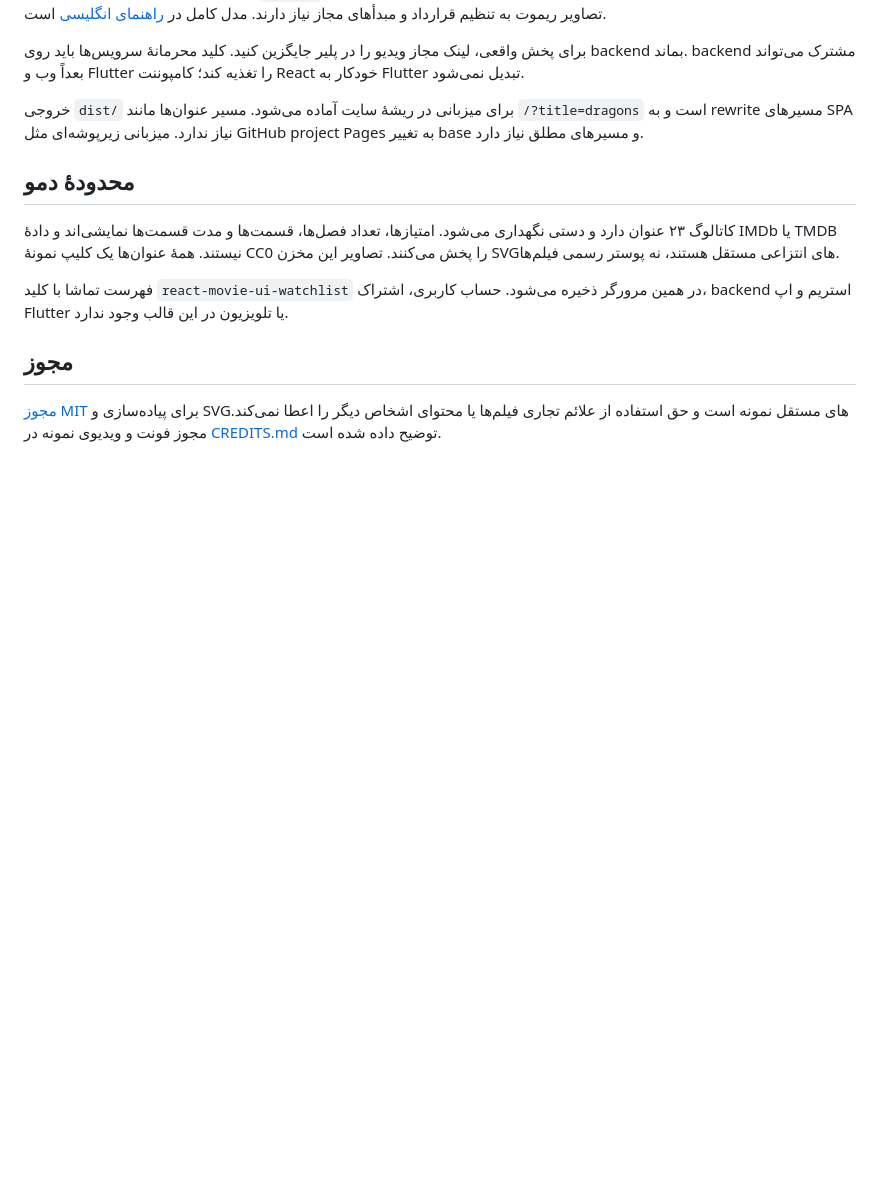
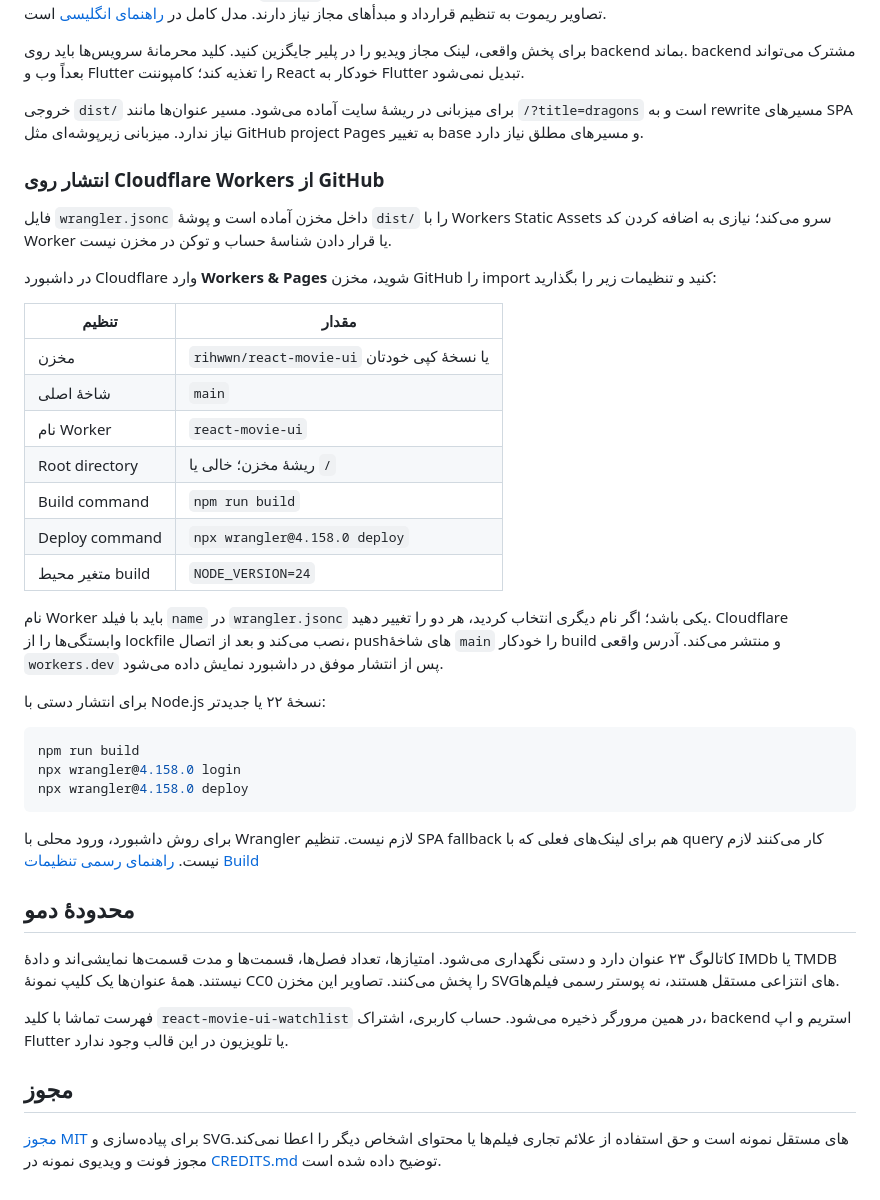
Before and after one commit to rihwwn/react-movie-ui, a Markdown page: README.fa.md, the part around one of its changes. GitHub-like rendering; blank space fills up the shorter version.

````diff
--- a/README.fa.md
+++ b/README.fa.md
@@ -59,6 +63,34 @@ npm run preview
 
 خروجی `dist/` برای میزبانی در ریشهٔ سایت آماده می‌شود. مسیر عنوان‌ها مانند `/?title=dragons` است و به rewrite مسیرهای SPA نیاز ندارد. میزبانی زیرپوشه‌ای مثل GitHub project Pages به تغییر base و مسیرهای مطلق نیاز دارد.
 
+### انتشار روی Cloudflare Workers از GitHub
+
+فایل `wrangler.jsonc` داخل مخزن آماده است و پوشهٔ `dist/` را با Workers Static Assets سرو می‌کند؛ نیازی به اضافه کردن کد Worker یا قرار دادن شناسهٔ حساب و توکن در مخزن نیست.
+
+در داشبورد Cloudflare وارد **Workers & Pages** شوید، مخزن GitHub را import کنید و تنظیمات زیر را بگذارید:
+
+| تنظیم | مقدار |
+| --- | --- |
+| مخزن | `rihwwn/react-movie-ui` یا نسخهٔ کپی خودتان |
+| شاخهٔ اصلی | `main` |
+| نام Worker | `react-movie-ui` |
+| Root directory | ریشهٔ مخزن؛ خالی یا `/` |
+| Build command | `npm run build` |
+| Deploy command | `npx wrangler@4.158.0 deploy` |
+| متغیر محیط build | `NODE_VERSION=24` |
+
+نام Worker باید با فیلد `name` در `wrangler.jsonc` یکی باشد؛ اگر نام دیگری انتخاب کردید، هر دو را تغییر دهید. Cloudflare وابستگی‌ها را از lockfile نصب می‌کند و بعد از اتصال، pushهای شاخهٔ `main` را خودکار build و منتشر می‌کند. آدرس واقعی `workers.dev` پس از انتشار موفق در داشبورد نمایش داده می‌شود.
+
+برای انتشار دستی با Node.js نسخهٔ ۲۲ یا جدیدتر:
+
+```sh
+npm run build
+npx wrangler@4.158.0 login
+npx wrangler@4.158.0 deploy
+```
+
+برای روش داشبورد، ورود محلی با Wrangler لازم نیست. تنظیم SPA fallback هم برای لینک‌های فعلی که با query کار می‌کنند لازم نیست. [راهنمای رسمی تنظیمات Build](https://developers.cloudflare.com/workers/ci-cd/builds/configuration/)
+
 ## محدودهٔ دمو
 
 کاتالوگ ۲۳ عنوان دارد و دستی نگهداری می‌شود. امتیازها، تعداد فصل‌ها، قسمت‌ها و مدت قسمت‌ها نمایشی‌اند و دادهٔ IMDb یا TMDB نیستند. همهٔ عنوان‌ها یک کلیپ نمونهٔ CC0 را پخش می‌کنند. تصاویر این مخزن SVGهای انتزاعی مستقل هستند، نه پوستر رسمی فیلم‌ها.
````
Also changed, not shown: other parts of README.fa.md (+4 -0 lines), CREDITS.md (+4 -0 lines), README.md (+32 -0 lines), docs/images/hero-demo.jpg (added), 2 other files.
